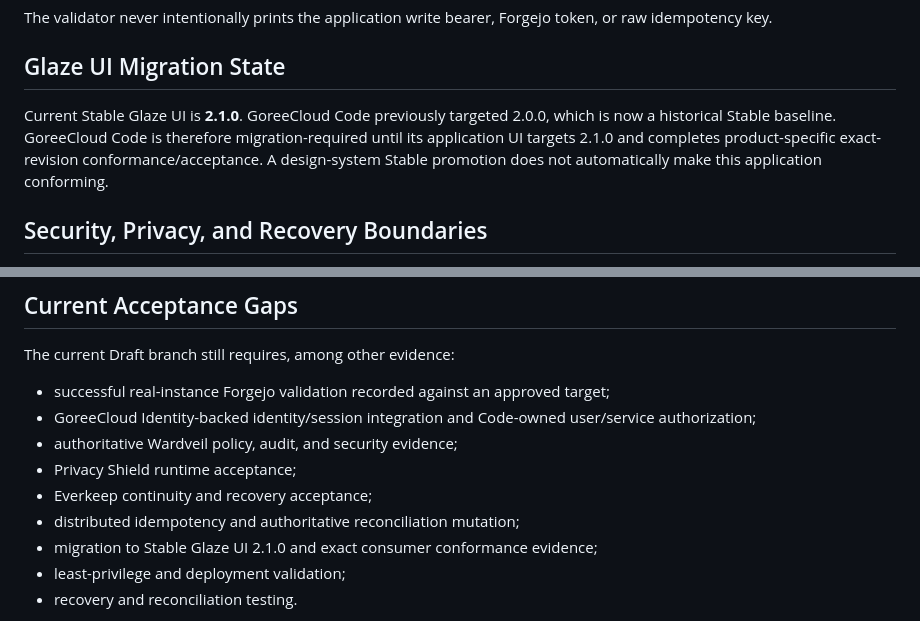
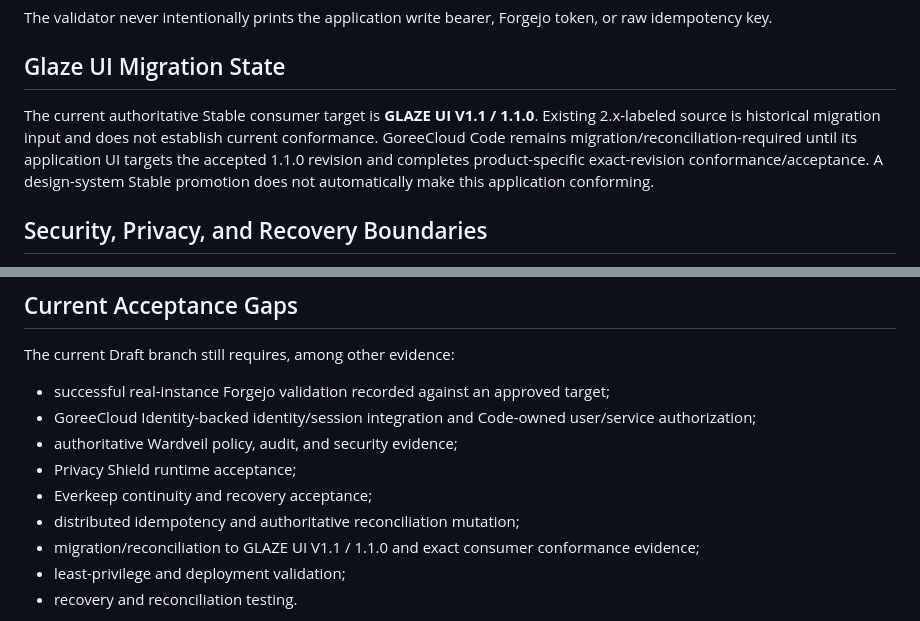
Before and after one commit to GoreeCloud/goreecloud-code, a Markdown page: USER-MANUAL.md, 2 parts joined by grey strips. Drawn GitHub-style.

Commit message:
Correct Glaze UI target in user manual

```diff
--- a/USER-MANUAL.md
+++ b/USER-MANUAL.md
@@ -138,7 +138,7 @@ The validator never intentionally prints the application write bearer, Forgejo t
 
 ## Glaze UI Migration State
 
-Current Stable Glaze UI is **2.1.0**. GoreeCloud Code previously targeted 2.0.0, which is now a historical Stable baseline. GoreeCloud Code is therefore migration-required until its application UI targets 2.1.0 and completes product-specific exact-revision conformance/acceptance. A design-system Stable promotion does not automatically make this application conforming.
+The current authoritative Stable consumer target is **GLAZE UI V1.1 / 1.1.0**. Existing 2.x-labeled source is historical migration input and does not establish current conformance. GoreeCloud Code remains migration/reconciliation-required until its application UI targets the accepted 1.1.0 revision and completes product-specific exact-revision conformance/acceptance. A design-system Stable promotion does not automatically make this application conforming.
 
 ## Security, Privacy, and Recovery Boundaries
 
@@ -156,7 +156,7 @@ The current Draft branch still requires, among other evidence:
 - Privacy Shield runtime acceptance;
 - Everkeep continuity and recovery acceptance;
 - distributed idempotency and authoritative reconciliation mutation;
-- migration to Stable Glaze UI 2.1.0 and exact consumer conformance evidence;
+- migration/reconciliation to GLAZE UI V1.1 / 1.1.0 and exact consumer conformance evidence;
 - least-privilege and deployment validation;
 - recovery and reconciliation testing.
 
```
